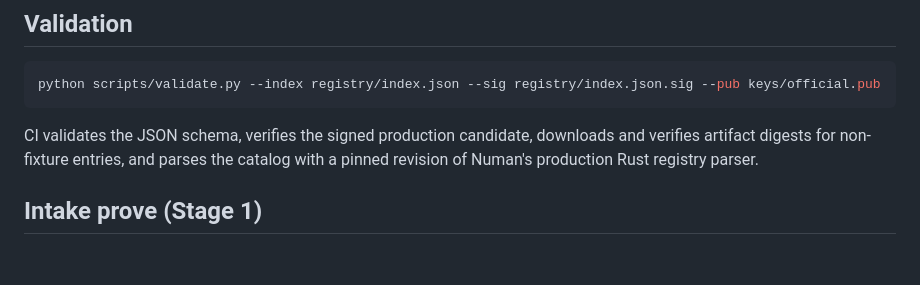
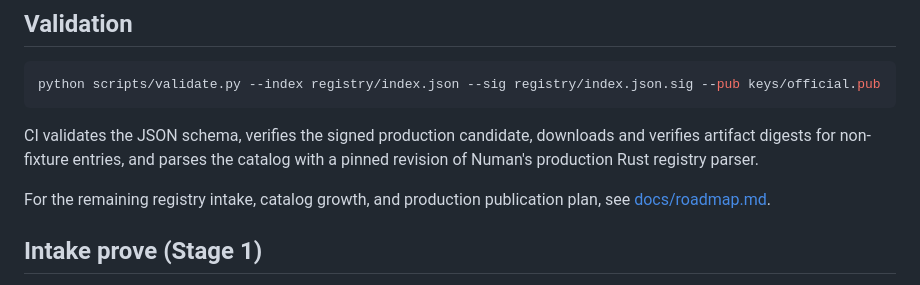
Before and after one commit to tonythethompson/numan-registry, a Markdown page: README.md, the part around the change. GitHub-like rendering; blank space fills up the shorter version.

Commit message:
Add registry roadmap docs

```diff
--- a/README.md
+++ b/README.md
@@ -95,6 +95,9 @@ python scripts/validate.py --index registry/index.json --sig registry/index.json
 
 CI validates the JSON schema, verifies the signed production candidate, downloads and verifies artifact digests for non-fixture entries, and parses the catalog with a pinned revision of Numan's production Rust registry parser.
 
+For the remaining registry intake, catalog growth, and production publication
+plan, see [docs/roadmap.md](docs/roadmap.md).
+
 ## Intake prove (Stage 1)
 
 For an activatable package without evidence yet, use `add-package.py
```
Also changed, not shown: docs/roadmap.md (added, +138 -0 lines).
